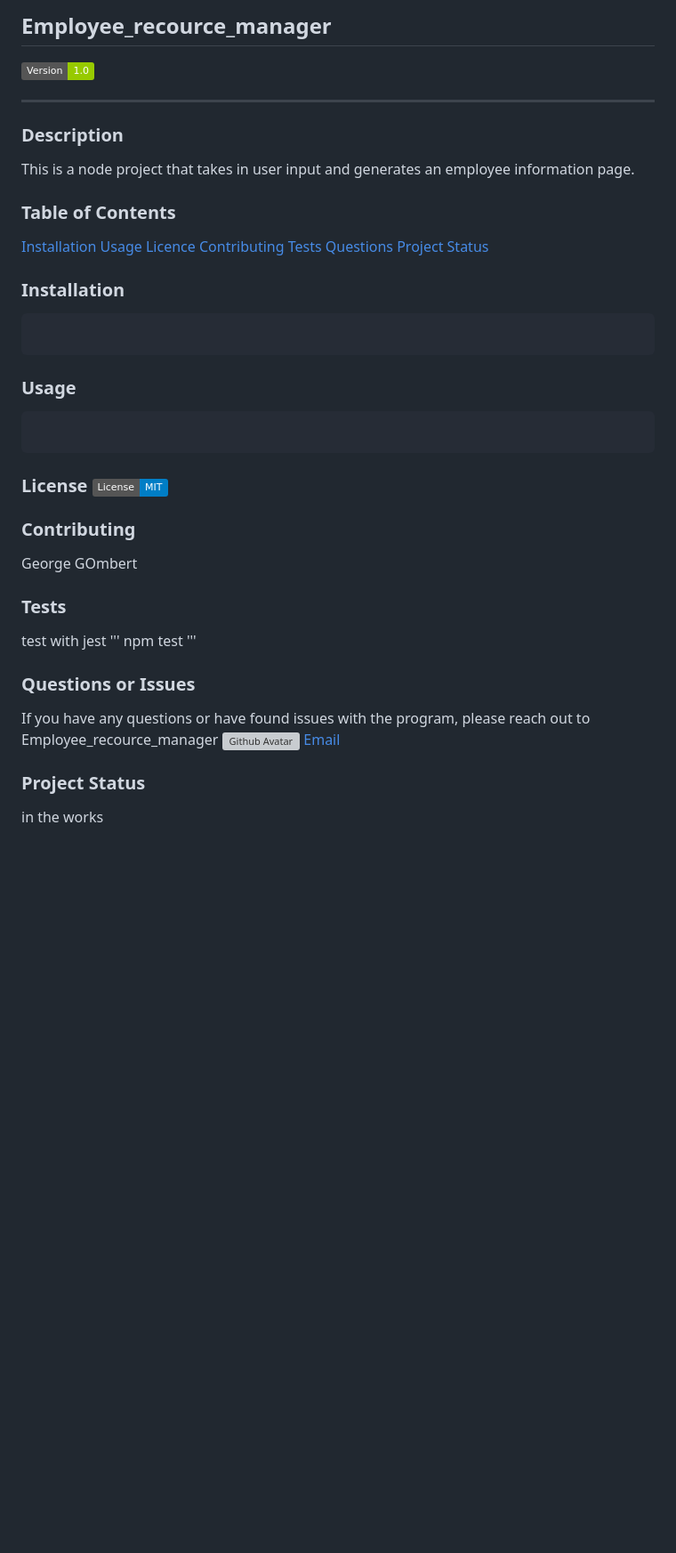
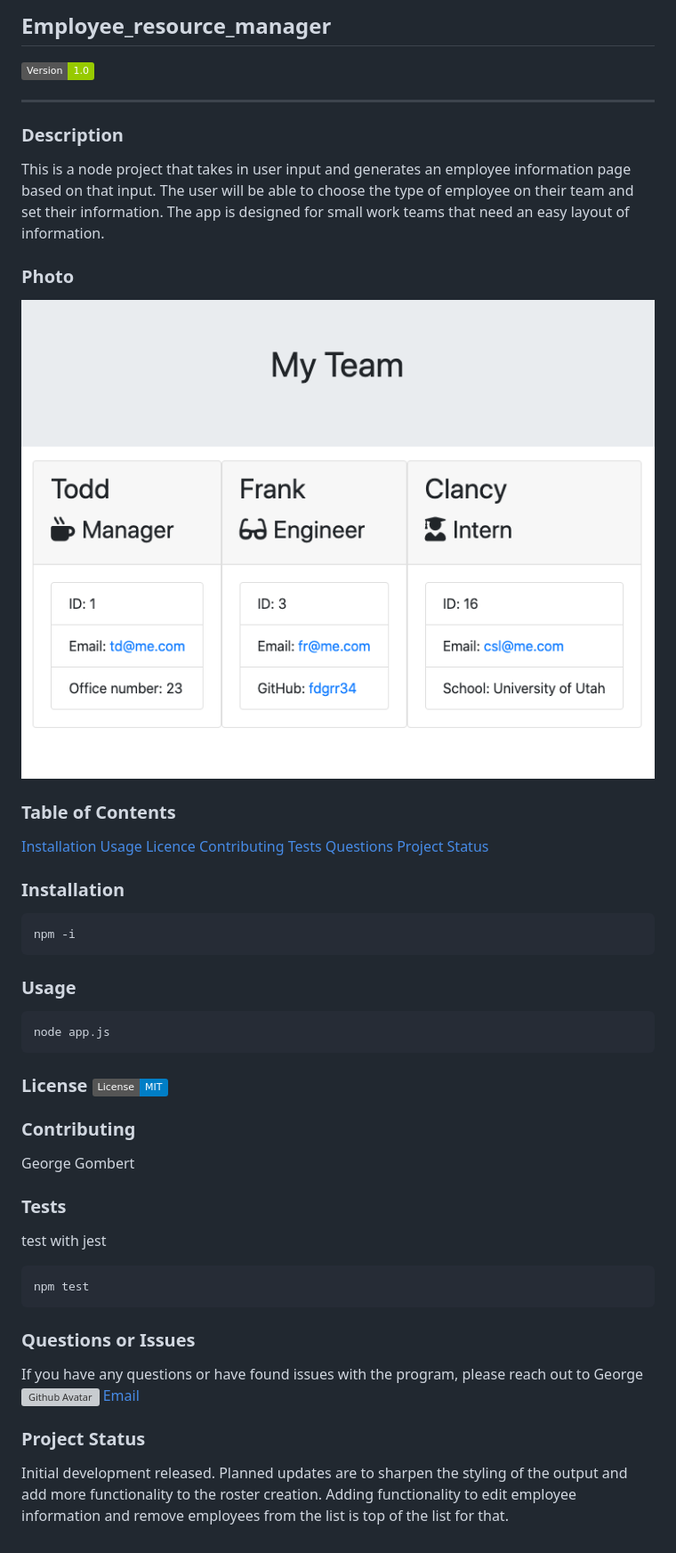
Before and after one commit to georgegombert/Employee_recource_manager, a Markdown page: README.md, the part around the change. Shown: that part at 89% size. Rendered like a GitHub page; pictures changed too: app.png (added); badges without logos; blank space fills up the shorter version; grey boxes are pictures that could not be loaded.

Commit message:
moved functions to modules. updated readme

````diff
--- a/README.md
+++ b/README.md
@@ -1,8 +1,12 @@
-## Employee_recource_manager
+## Employee_resource_manager
   ![Version](https://img.shields.io/badge/Version-1.0-green)
   ****
   ### Description
-  This is a node project that takes in user input and generates an employee information page.
+  This is a node project that takes in user input and generates an employee information page based on that input. The user will be able to choose the type of employee on their team and set their information. The app is designed for small work teams that need an easy layout of information.
+
+  ### Photo
+![application](./app.png)
+
   ### Table of Contents
   [Installation](#Installation)
   [Usage](#Usage)
@@ -15,22 +19,26 @@
   ### Installation
 
   ```
-
+  npm -i
 ```
   ### Usage
 
   ```
-
+  node app.js
 ```
 
   ### License ![License](https://img.shields.io/badge/License-MIT-blue)
 
   ### Contributing
-  George GOmbert
+  George Gombert
   ### Tests
-  test with jest ''' npm test '''
+  test with jest
+
+  ```
+  npm test
+  ```
   ### Questions or Issues
-  If you have any questions or have found issues with the program, please reach out to Employee_recource_manager
-  <img src="https://avatars3.githubusercontent.com/u/59551782?v=4" alt="Github Avatar" width="200"/> [Email](null)
+  If you have any questions or have found issues with the program, please reach out to George
+  <img src="https://avatars3.githubusercontent.com/u/59551782?v=4" alt="Github Avatar" width="200"/> [Email](georgegombert@gmail.com)
   ### Project Status
-  in the works
+  Initial development released. Planned updates are to sharpen the styling of the output and add more functionality to the roster creation. Adding functionality to edit employee information and remove employees from the list is top of the list for that.
````
Also changed, not shown: 3 other files.
